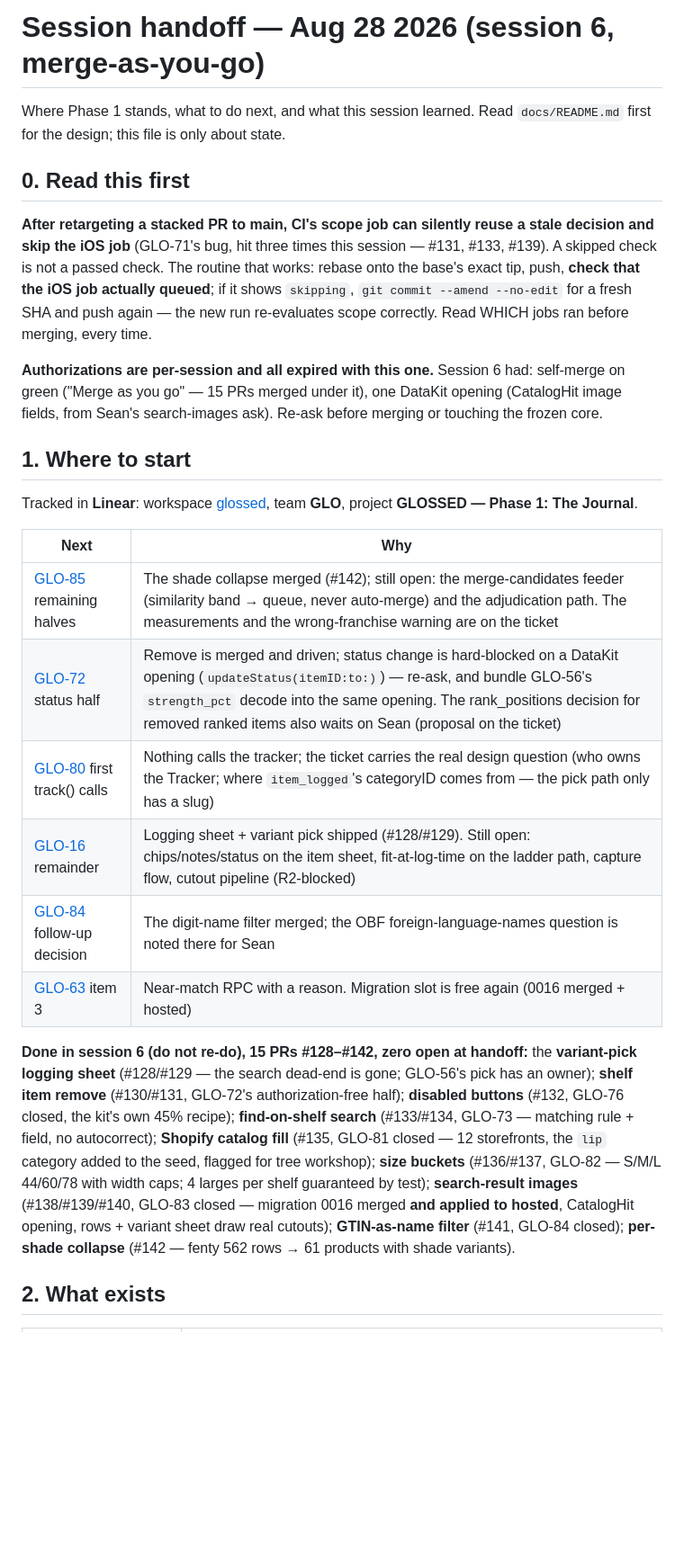
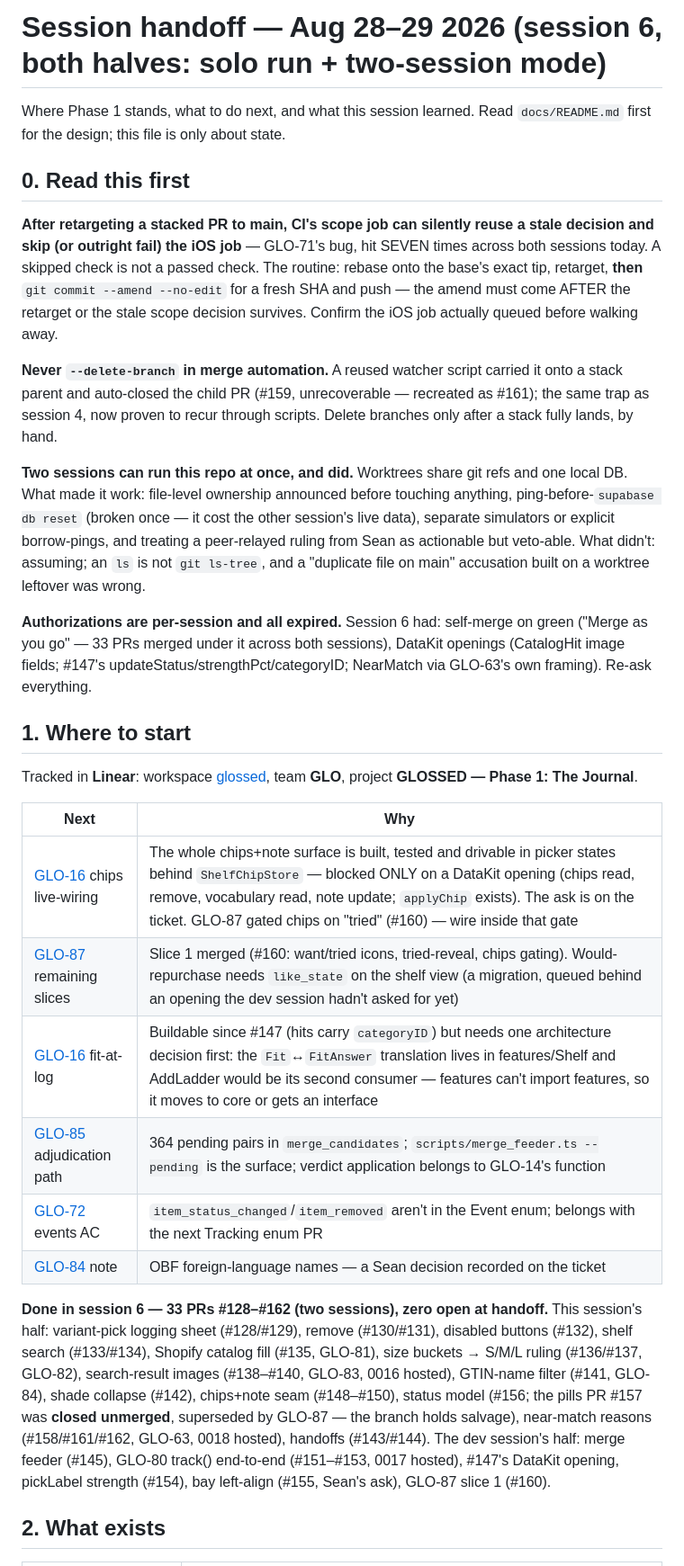
Before and after one commit to seanbrasse/glossed, a Markdown page: docs/HANDOFF.md, the part around one of its changes. Shown at 90% size. Rendered like a GitHub page; blank space fills up the shorter version.

```diff
--- a/docs/HANDOFF.md
+++ b/docs/HANDOFF.md
@@ -1,4 +1,4 @@
-# Session handoff — Aug 28 2026 (session 6, merge-as-you-go)
+# Session handoff — Aug 28–29 2026 (session 6, both halves: solo run + two-session mode)
 
 Where Phase 1 stands, what to do next, and what this session learned. Read
 `docs/README.md` first for the design; this file is only about state.
@@ -6,17 +6,32 @@ Where Phase 1 stands, what to do next, and what this session learned. Read
 ## 0. Read this first
 
 **After retargeting a stacked PR to main, CI's scope job can silently reuse a
-stale decision and skip the iOS job** (GLO-71's bug, hit three times this
-session — #131, #133, #139). A skipped check is not a passed check. The
-routine that works: rebase onto the base's exact tip, push, **check that the
-iOS job actually queued**; if it shows `skipping`, `git commit --amend
---no-edit` for a fresh SHA and push again — the new run re-evaluates scope
-correctly. Read WHICH jobs ran before merging, every time.
+stale decision and skip (or outright fail) the iOS job** — GLO-71's bug, hit
+SEVEN times across both sessions today. A skipped check is not a passed
+check. The routine: rebase onto the base's exact tip, retarget, **then**
+`git commit --amend --no-edit` for a fresh SHA and push — the amend must
+come AFTER the retarget or the stale scope decision survives. Confirm the
+iOS job actually queued before walking away.
 
-**Authorizations are per-session and all expired with this one.** Session 6
-had: self-merge on green ("Merge as you go" — 15 PRs merged under it), one
-DataKit opening (CatalogHit image fields, from Sean's search-images ask).
-Re-ask before merging or touching the frozen core.
+**Never `--delete-branch` in merge automation.** A reused watcher script
+carried it onto a stack parent and auto-closed the child PR (#159,
+unrecoverable — recreated as #161); the same trap as session 4, now proven
+to recur through scripts. Delete branches only after a stack fully lands,
+by hand.
+
+**Two sessions can run this repo at once, and did.** Worktrees share git
+refs and one local DB. What made it work: file-level ownership announced
+before touching anything, ping-before-`supabase db reset` (broken once —
+it cost the other session's live data), separate simulators or explicit
+borrow-pings, and treating a peer-relayed ruling from Sean as actionable
+but veto-able. What didn't: assuming; an `ls` is not `git ls-tree`, and a
+"duplicate file on main" accusation built on a worktree leftover was wrong.
+
+**Authorizations are per-session and all expired.** Session 6 had:
+self-merge on green ("Merge as you go" — 33 PRs merged under it across
+both sessions), DataKit openings (CatalogHit image fields; #147's
+updateStatus/strengthPct/categoryID; NearMatch via GLO-63's own framing).
+Re-ask everything.
 
 ## 1. Where to start
 
@@ -25,27 +40,25 @@ Tracked in **Linear**: workspace [glossed](https://linear.app/glossed), team
 
 | Next | Why |
 |---|---|
-| [GLO-85](https://linear.app/glossed/issue/GLO-85) remaining halves | The shade collapse merged (#142); still open: the merge-candidates feeder (similarity band → queue, never auto-merge) and the adjudication path. The measurements and the wrong-franchise warning are on the ticket |
-| [GLO-72](https://linear.app/glossed/issue/GLO-72) status half | Remove is merged and driven; status change is hard-blocked on a DataKit opening (`updateStatus(itemID:to:)`) — re-ask, and bundle GLO-56's `strength_pct` decode into the same opening. The rank_positions decision for removed ranked items also waits on Sean (proposal on the ticket) |
-| [GLO-80](https://linear.app/glossed/issue/GLO-80) first track() calls | Nothing calls the tracker; the ticket carries the real design question (who owns the Tracker; where `item_logged`'s categoryID comes from — the pick path only has a slug) |
-| [GLO-16](https://linear.app/glossed/issue/GLO-16) remainder | Logging sheet + variant pick shipped (#128/#129). Still open: chips/notes/status on the item sheet, fit-at-log-time on the ladder path, capture flow, cutout pipeline (R2-blocked) |
-| [GLO-84](https://linear.app/glossed/issue/GLO-84) follow-up decision | The digit-name filter merged; the OBF foreign-language-names question is noted there for Sean |
-| [GLO-63](https://linear.app/glossed/issue/GLO-63) item 3 | Near-match RPC with a reason. Migration slot is free again (0016 merged + hosted) |
+| [GLO-16](https://linear.app/glossed/issue/GLO-16) chips live-wiring | The whole chips+note surface is built, tested and drivable in picker states behind `ShelfChipStore` — blocked ONLY on a DataKit opening (chips read, remove, vocabulary read, note update; `applyChip` exists). The ask is on the ticket. GLO-87 gated chips on "tried" (#160) — wire inside that gate |
+| [GLO-87](https://linear.app/glossed/issue/GLO-87) remaining slices | Slice 1 merged (#160: want/tried icons, tried-reveal, chips gating). Would-repurchase needs `like_state` on the shelf view (a migration, queued behind an opening the dev session hadn't asked for yet) |
+| [GLO-16](https://linear.app/glossed/issue/GLO-16) fit-at-log | Buildable since #147 (hits carry `categoryID`) but needs one architecture decision first: the `Fit`↔`FitAnswer` translation lives in features/Shelf and AddLadder would be its second consumer — features can't import features, so it moves to core or gets an interface |
+| [GLO-85](https://linear.app/glossed/issue/GLO-85) adjudication path | 364 pending pairs in `merge_candidates`; `scripts/merge_feeder.ts --pending` is the surface; verdict application belongs to GLO-14's function |
+| [GLO-72](https://linear.app/glossed/issue/GLO-72) events AC | `item_status_changed`/`item_removed` aren't in the Event enum; belongs with the next Tracking enum PR |
+| [GLO-84](https://linear.app/glossed/issue/GLO-84) note | OBF foreign-language names — a Sean decision recorded on the ticket |
 
-**Done in session 6 (do not re-do), 15 PRs #128–#142, zero open at handoff:**
-the **variant-pick logging sheet** (#128/#129 — the search dead-end is gone;
-GLO-56's pick has an owner); **shelf item remove** (#130/#131, GLO-72's
-authorization-free half); **disabled buttons** (#132, GLO-76 closed, the
-kit's own 45% recipe); **find-on-shelf search** (#133/#134, GLO-73 —
-matching rule + field, no autocorrect); **Shopify catalog fill** (#135,
-GLO-81 closed — 12 storefronts, the `lip` category added to the seed,
-flagged for tree workshop); **size buckets** (#136/#137, GLO-82 — S/M/L
-44/60/78 with width caps; 4 larges per shelf guaranteed by test);
-**search-result images** (#138/#139/#140, GLO-83 closed — migration 0016
-merged **and applied to hosted**, CatalogHit opening, rows + variant sheet
-draw real cutouts); **GTIN-as-name filter** (#141, GLO-84 closed);
-**per-shade collapse** (#142 — fenty 562 rows → 61 products with shade
-variants).
+**Done in session 6 — 33 PRs #128–#162 (two sessions), zero open at
+handoff.** This session's half: variant-pick logging sheet (#128/#129),
+remove (#130/#131), disabled buttons (#132), shelf search (#133/#134),
+Shopify catalog fill (#135, GLO-81), size buckets → S/M/L ruling
+(#136/#137, GLO-82), search-result images (#138–#140, GLO-83, 0016
+hosted), GTIN-name filter (#141, GLO-84), shade collapse (#142), chips+note
+seam (#148–#150), status model (#156; the pills PR #157 was **closed
+unmerged**, superseded by GLO-87 — the branch holds salvage), near-match
+reasons (#158/#161/#162, GLO-63, 0018 hosted), handoffs (#143/#144). The
+dev session's half: merge feeder (#145), GLO-80 track() end-to-end
+(#151–#153, 0017 hosted), #147's DataKit opening, pickLabel strength
+(#154), bay left-align (#155, Sean's ask), GLO-87 slice 1 (#160).
 
 ## 2. What exists
 
```
Also changed, not shown: other parts of docs/HANDOFF.md (+92 -103 lines).
